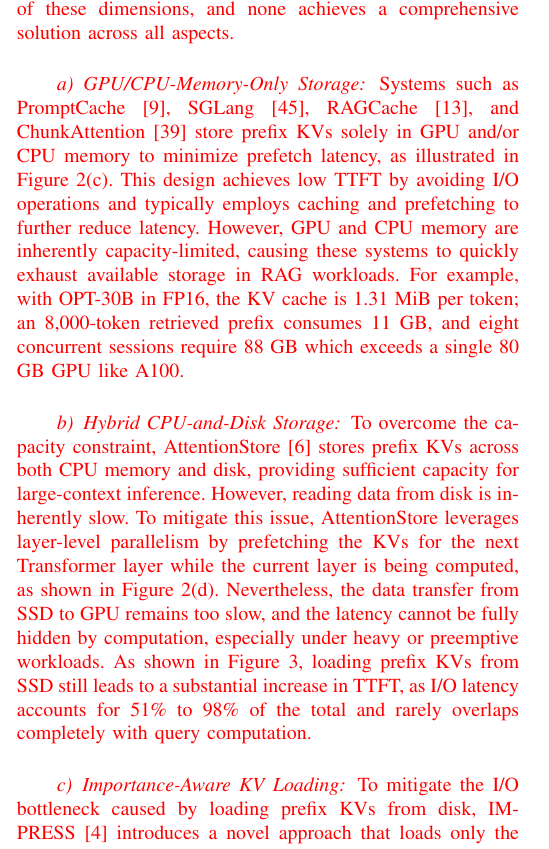
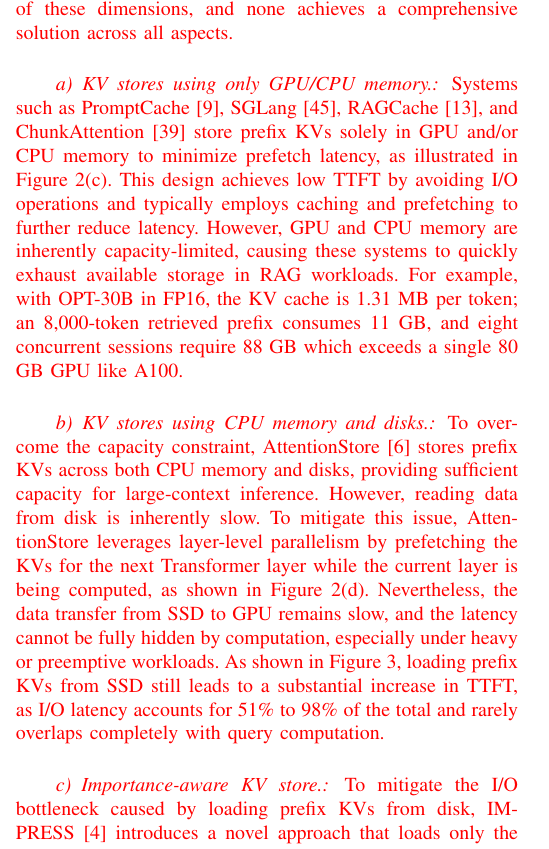
Before and after one commit to eastZed/SPEC-paper, a LaTeX paper (impress_extend.tex, which reads tex/background.tex): part of one column of page 3 of 14, cut so that both start at the same text. Compiled offline with pdfLaTeX.

Commit message:
revise background

```diff
--- a/tex/background.tex
+++ b/tex/background.tex
@@ -101,7 +101,7 @@ However, as summarized in Table~\ref{tab:pkv_comparison},
 existing systems optimize only a subset of these dimensions,
 and none achieves a comprehensive solution across all aspects.}
 
-\cp{\paragraph{GPU/CPU-Memory-Only Storage}
+\cp{\paragraph{KV stores using only GPU/CPU memory.}
 Systems such as PromptCache~\cite{promptcache-mlsys24},
 SGLang~\cite{sglang-arxiv23},
 RAGCache~\cite{ragcache-arxiv24},
@@ -112,16 +112,16 @@ This design achieves low TTFT by avoiding I/O operations and typically employs c
 to further reduce latency.
 However, GPU and CPU memory are inherently capacity-limited,
 causing these systems to quickly exhaust available storage in RAG workloads.
-For example, with OPT-30B in FP16, the KV cache is 1.31 MiB per token; an 8,000-token retrieved prefix consumes 11 GB, and eight concurrent sessions require 88 GB which exceeds a single 80 GB GPU like A100.}
+For example, with OPT-30B in FP16, the KV cache is 1.31 MB per token; an 8,000-token retrieved prefix consumes 11 GB, and eight concurrent sessions require 88 GB which exceeds a single 80 GB GPU like A100.}
 
-\cp{\paragraph{Hybrid CPU-and-Disk Storage}
+\cp{\paragraph{KV stores using CPU memory and disks.}
 To overcome the capacity constraint,
-AttentionStore~\cite{attentionstore-atc24} stores prefix KVs across both CPU memory and disk,
+AttentionStore~\cite{attentionstore-atc24} stores prefix KVs across both CPU memory and disks,
 providing sufficient capacity for large-context inference.
 However, reading data from disk is inherently slow.
 To mitigate this issue, AttentionStore leverages layer-level parallelism by prefetching the KVs
 for the next Transformer layer while the current layer is being computed, as shown in Figure~\ref{fig:pkvloading}(d).
-Nevertheless, the data transfer from SSD to GPU remains too slow,
+Nevertheless, the data transfer from SSD to GPU remains slow,
 and the latency cannot be fully hidden by computation,
 especially under heavy or preemptive workloads. As shown in Figure~\ref{fig:pload-bottleneck},
 loading prefix KVs from SSD still leads to a substantial increase in TTFT,
@@ -129,7 +129,7 @@ as I/O latency accounts for 51\% to 98\% of the total and rarely overlaps comple
 
 
 
-\cp{\paragraph{Importance-Aware KV Loading}
+\cp{\paragraph{Importance-aware KV store.}
 To mitigate the I/O bottleneck caused by loading prefix KVs from disk, IMPRESS~\cite{impress-fast25} introduces a novel approach that loads only the most important KVs to reduce I/O latency while maintaining comparable model accuracy. However, these selected KVs still lie on the critical path of model inference, as shown in Figure~\ref{fig:pkvloading}(e).
 Although prior systems employ prefetching to overlap data loading with model computation by fetching all KVs in advance,
 this strategy fails in IMPRESS.
```
